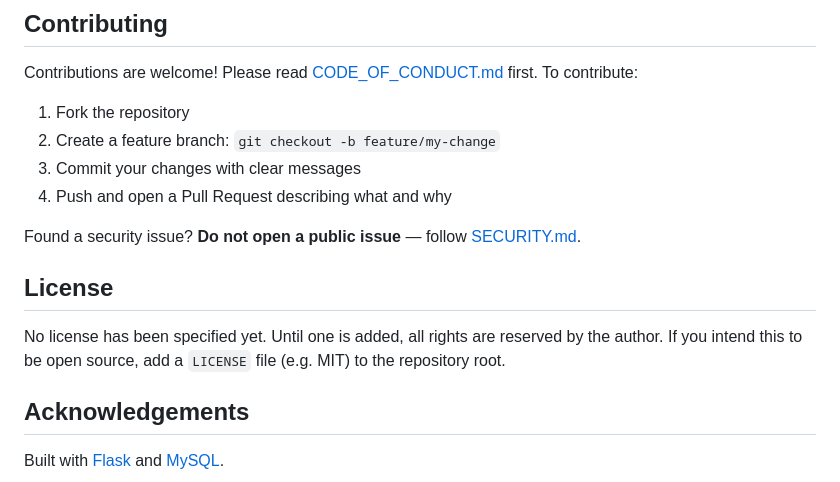
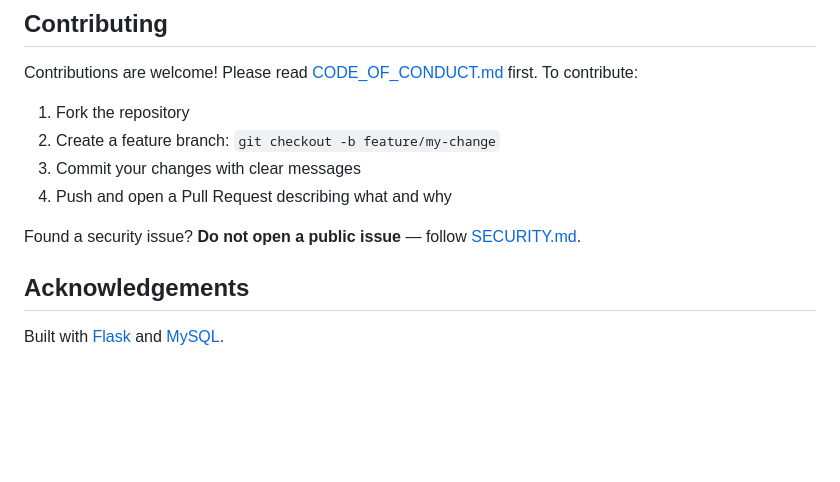
Before and after one commit to dreamybriary/biringan-employee-management-system, a Markdown page: README.md, the part around the change. Rendered like a GitHub page; blank space fills up the shorter version.

Commit message:
Remove license section from README
Removed license section indicating no license specified.

```diff
--- a/README.md
+++ b/README.md
@@ -154,9 +154,6 @@ Contributions are welcome! Please read [CODE_OF_CONDUCT.md](CODE_OF_CONDUCT.md)
 
 Found a security issue? **Do not open a public issue** — follow [SECURITY.md](SECURITY.md).
 
-## License
-
-No license has been specified yet. Until one is added, all rights are reserved by the author. If you intend this to be open source, add a `LICENSE` file (e.g. MIT) to the repository root.
 
 ## Acknowledgements
 
```
